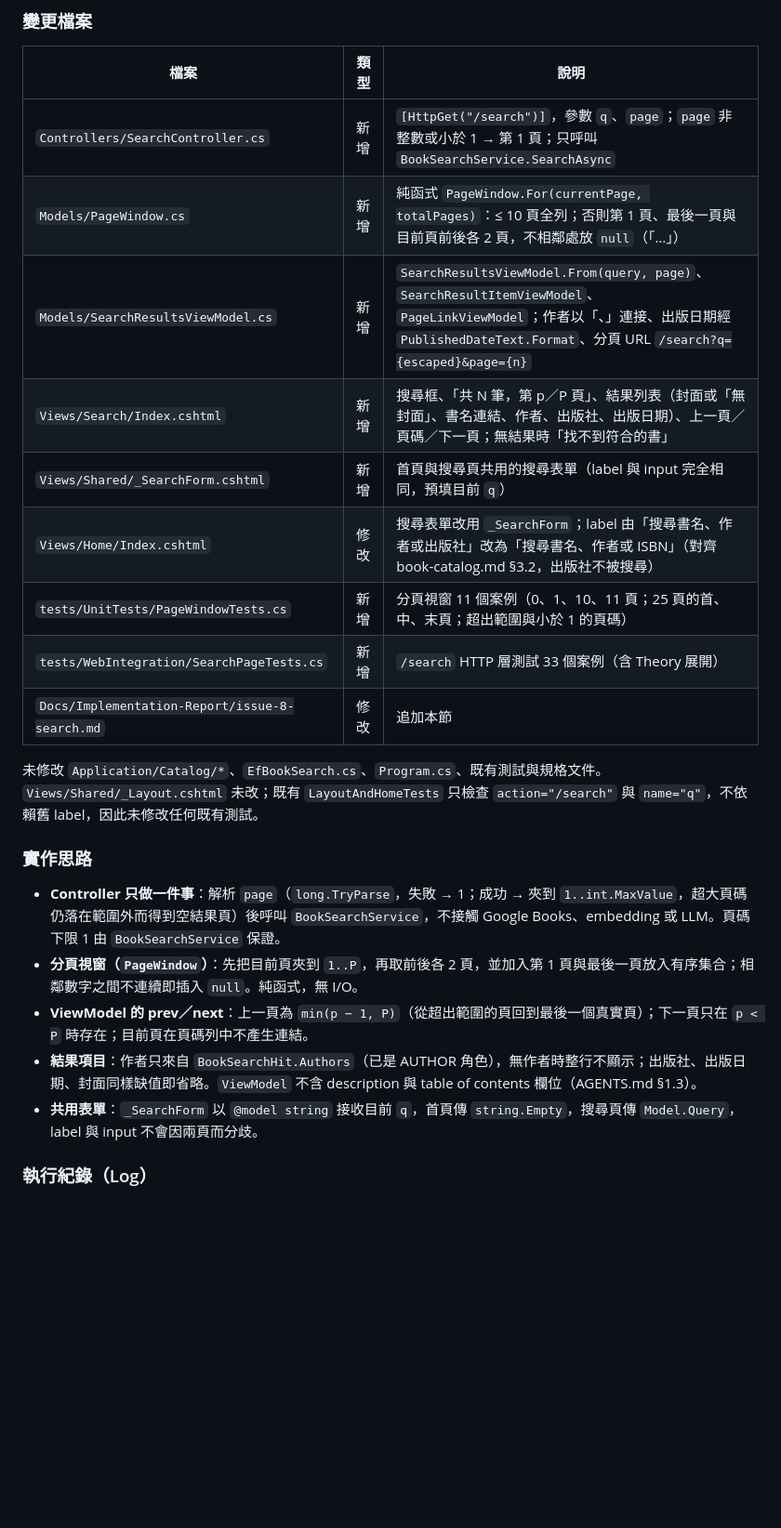
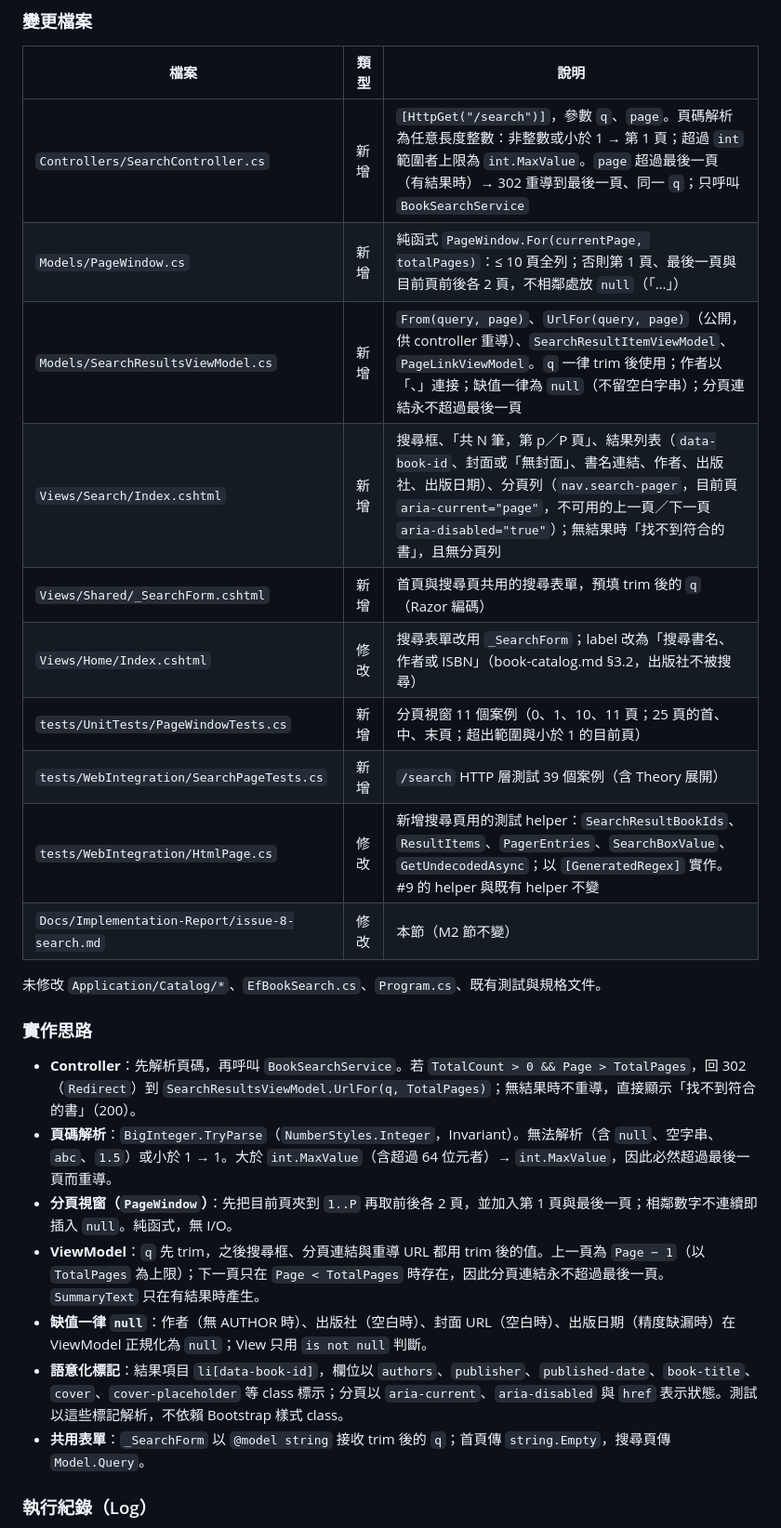
Before and after one commit to Arthur801/Book-Finder, a Markdown page: Docs/Implementation-Report/issue-8-search.md, the part around one of its changes. Shown at 93% size. Rendered like a GitHub page; blank space fills up the shorter version.

```diff
--- a/Docs/Implementation-Report/issue-8-search.md
+++ b/Docs/Implementation-Report/issue-8-search.md
@@ -136,25 +136,28 @@ Code review 結果：無阻斷性問題。審查者以一次性 Postgres 驗證
 
 | 檔案 | 類型 | 說明 |
 |---|---|---|
-| `Controllers/SearchController.cs` | 新增 | `[HttpGet("/search")]`，參數 `q`、`page`；`page` 非整數或小於 1 → 第 1 頁；只呼叫 `BookSearchService.SearchAsync` |
+| `Controllers/SearchController.cs` | 新增 | `[HttpGet("/search")]`，參數 `q`、`page`。頁碼解析為任意長度整數：非整數或小於 1 → 第 1 頁；超過 `int` 範圍者上限為 `int.MaxValue`。`page` 超過最後一頁（有結果時）→ 302 重導到最後一頁、同一 `q`；只呼叫 `BookSearchService` |
 | `Models/PageWindow.cs` | 新增 | 純函式 `PageWindow.For(currentPage, totalPages)`：≤ 10 頁全列；否則第 1 頁、最後一頁與目前頁前後各 2 頁，不相鄰處放 `null`（「…」） |
-| `Models/SearchResultsViewModel.cs` | 新增 | `SearchResultsViewModel.From(query, page)`、`SearchResultItemViewModel`、`PageLinkViewModel`；作者以「、」連接、出版日期經 `PublishedDateText.Format`、分頁 URL `/search?q={escaped}&page={n}` |
-| `Views/Search/Index.cshtml` | 新增 | 搜尋框、「共 N 筆，第 p／P 頁」、結果列表（封面或「無封面」、書名連結、作者、出版社、出版日期）、上一頁／頁碼／下一頁；無結果時「找不到符合的書」 |
-| `Views/Shared/_SearchForm.cshtml` | 新增 | 首頁與搜尋頁共用的搜尋表單（label 與 input 完全相同，預填目前 `q`） |
-| `Views/Home/Index.cshtml` | 修改 | 搜尋表單改用 `_SearchForm`；label 由「搜尋書名、作者或出版社」改為「搜尋書名、作者或 ISBN」（對齊 book-catalog.md §3.2，出版社不被搜尋） |
-| `tests/UnitTests/PageWindowTests.cs` | 新增 | 分頁視窗 11 個案例（0、1、10、11 頁；25 頁的首、中、末頁；超出範圍與小於 1 的頁碼） |
-| `tests/WebIntegration/SearchPageTests.cs` | 新增 | `/search` HTTP 層測試 33 個案例（含 Theory 展開） |
-| `Docs/Implementation-Report/issue-8-search.md` | 修改 | 追加本節 |
+| `Models/SearchResultsViewModel.cs` | 新增 | `From(query, page)`、`UrlFor(query, page)`（公開，供 controller 重導）、`SearchResultItemViewModel`、`PageLinkViewModel`。`q` 一律 trim 後使用；作者以「、」連接；缺值一律為 `null`（不留空白字串）；分頁連結永不超過最後一頁 |
+| `Views/Search/Index.cshtml` | 新增 | 搜尋框、「共 N 筆，第 p／P 頁」、結果列表（`data-book-id`、封面或「無封面」、書名連結、作者、出版社、出版日期）、分頁列（`nav.search-pager`，目前頁 `aria-current="page"`，不可用的上一頁／下一頁 `aria-disabled="true"`）；無結果時「找不到符合的書」，且無分頁列 |
+| `Views/Shared/_SearchForm.cshtml` | 新增 | 首頁與搜尋頁共用的搜尋表單，預填 trim 後的 `q`（Razor 編碼） |
+| `Views/Home/Index.cshtml` | 修改 | 搜尋表單改用 `_SearchForm`；label 改為「搜尋書名、作者或 ISBN」（book-catalog.md §3.2，出版社不被搜尋） |
+| `tests/UnitTests/PageWindowTests.cs` | 新增 | 分頁視窗 11 個案例（0、1、10、11 頁；25 頁的首、中、末頁；超出範圍與小於 1 的目前頁） |
+| `tests/WebIntegration/SearchPageTests.cs` | 新增 | `/search` HTTP 層測試 39 個案例（含 Theory 展開） |
+| `tests/WebIntegration/HtmlPage.cs` | 修改 | 新增搜尋頁用的測試 helper：`SearchResultBookIds`、`ResultItems`、`PagerEntries`、`SearchBoxValue`、`GetUndecodedAsync`；以 `[GeneratedRegex]` 實作。#9 的 helper 與既有 helper 不變 |
+| `Docs/Implementation-Report/issue-8-search.md` | 修改 | 本節（M2 節不變） |
 
-未修改 `Application/Catalog/*`、`EfBookSearch.cs`、`Program.cs`、既有測試與規格文件。`Views/Shared/_Layout.cshtml` 未改；既有 `LayoutAndHomeTests` 只檢查 `action="/search"` 與 `name="q"`，不依賴舊 label，因此未修改任何既有測試。
+未修改 `Application/Catalog/*`、`EfBookSearch.cs`、`Program.cs`、既有測試與規格文件。
 
 ### 實作思路
 
-- **Controller 只做一件事**：解析 `page`（`long.TryParse`，失敗 → 1；成功 → 夾到 `1..int.MaxValue`，超大頁碼仍落在範圍外而得到空結果頁）後呼叫 `BookSearchService`，不接觸 Google Books、embedding 或 LLM。頁碼下限 1 由 `BookSearchService` 保證。
-- **分頁視窗（`PageWindow`）**：先把目前頁夾到 `1..P`，再取前後各 2 頁，並加入第 1 頁與最後一頁放入有序集合；相鄰數字之間不連續即插入 `null`。純函式，無 I/O。
-- **ViewModel 的 prev／next**：上一頁為 `min(p − 1, P)`（從超出範圍的頁回到最後一個真實頁）；下一頁只在 `p < P` 時存在；目前頁在頁碼列中不產生連結。
-- **結果項目**：作者只來自 `BookSearchHit.Authors`（已是 AUTHOR 角色），無作者時整行不顯示；出版社、出版日期、封面同樣缺值即省略。`ViewModel` 不含 description 與 table of contents 欄位（AGENTS.md §1.3）。
-- **共用表單**：`_SearchForm` 以 `@model string` 接收目前 `q`，首頁傳 `string.Empty`，搜尋頁傳 `Model.Query`，label 與 input 不會因兩頁而分歧。
+- **Controller**：先解析頁碼，再呼叫 `BookSearchService`。若 `TotalCount > 0 && Page > TotalPages`，回 302（`Redirect`）到 `SearchResultsViewModel.UrlFor(q, TotalPages)`；無結果時不重導，直接顯示「找不到符合的書」（200）。
+- **頁碼解析**：`BigInteger.TryParse`（`NumberStyles.Integer`，Invariant）。無法解析（含 `null`、空字串、`abc`、`1.5`）或小於 1 → 1。大於 `int.MaxValue`（含超過 64 位元者）→ `int.MaxValue`，因此必然超過最後一頁而重導。
+- **分頁視窗（`PageWindow`）**：先把目前頁夾到 `1..P` 再取前後各 2 頁，並加入第 1 頁與最後一頁；相鄰數字不連續即插入 `null`。純函式，無 I/O。
+- **ViewModel**：`q` 先 trim，之後搜尋框、分頁連結與重導 URL 都用 trim 後的值。上一頁為 `Page − 1`（以 `TotalPages` 為上限）；下一頁只在 `Page < TotalPages` 時存在，因此分頁連結永不超過最後一頁。`SummaryText` 只在有結果時產生。
+- **缺值一律 `null`**：作者（無 AUTHOR 時）、出版社（空白時）、封面 URL（空白時）、出版日期（精度缺漏時）在 ViewModel 正規化為 `null`；View 只用 `is not null` 判斷。
+- **語意化標記**：結果項目 `li[data-book-id]`，欄位以 `authors`、`publisher`、`published-date`、`book-title`、`cover`、`cover-placeholder` 等 class 標示；分頁以 `aria-current`、`aria-disabled` 與 `href` 表示狀態。測試以這些標記解析，不依賴 Bootstrap 樣式 class。
+- **共用表單**：`_SearchForm` 以 `@model string` 接收 trim 後的 `q`；首頁傳 `string.Empty`，搜尋頁傳 `Model.Query`。
 
 ### 執行紀錄（Log）
 
```
Also changed, not shown: other parts of Docs/Implementation-Report/issue-8-search.md (+56 -56 lines).
